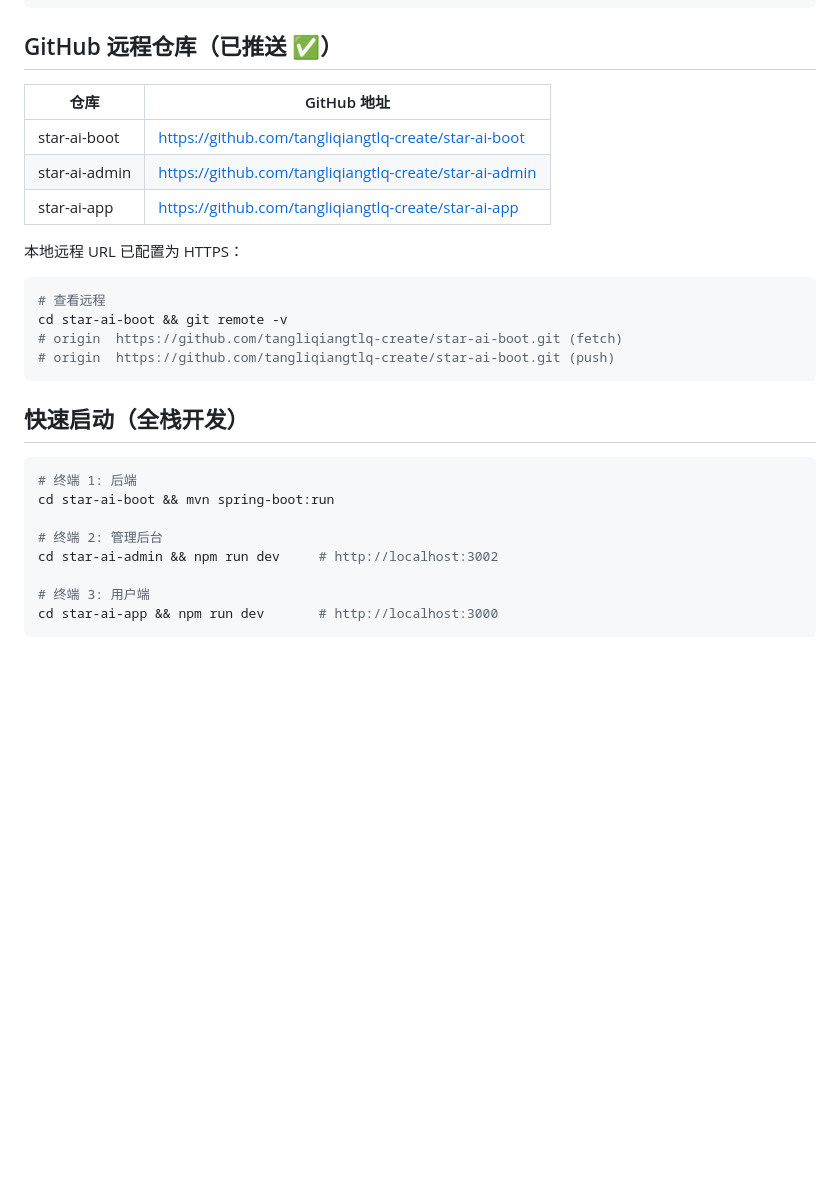
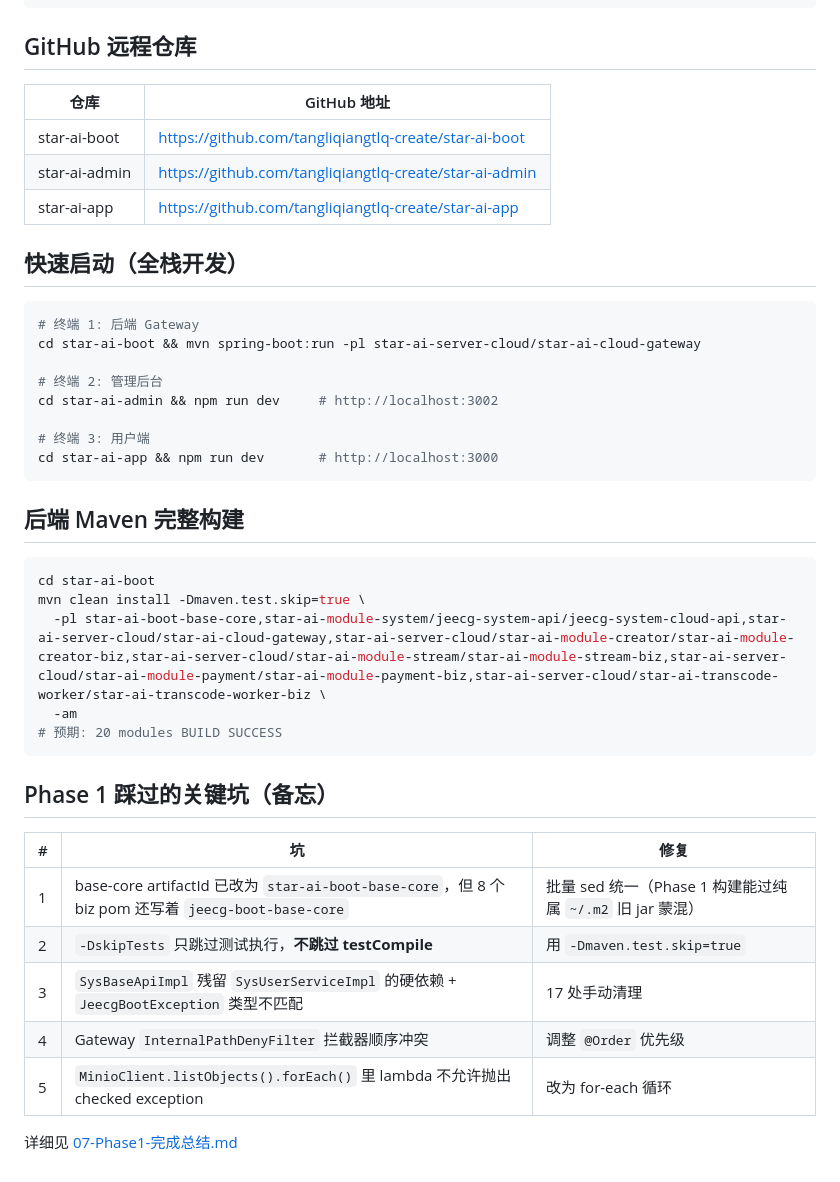
Before and after one commit to tangliqiangtlq-create/star-ai-boot, a Markdown page: docs/三仓本地位置说明.md, the part around one of its changes. Rendered like a GitHub page; blank space fills up the shorter version.

````diff
--- a/docs/三仓本地位置说明.md
+++ b/docs/三仓本地位置说明.md
@@ -100,7 +156,7 @@ if (token) {
 }
 ```
 
-## GitHub 远程仓库（已推送 ✅）
+## GitHub 远程仓库
 
 | 仓库 | GitHub 地址 |
 |------|-------------|
@@ -108,19 +164,11 @@ if (token) {
 | star-ai-admin | https://github.com/tangliqiangtlq-create/star-ai-admin |
 | star-ai-app | https://github.com/tangliqiangtlq-create/star-ai-app |
 
-本地远程 URL 已配置为 HTTPS：
-```bash
-# 查看远程
-cd star-ai-boot && git remote -v
-# origin  https://github.com/tangliqiangtlq-create/star-ai-boot.git (fetch)
-# origin  https://github.com/tangliqiangtlq-create/star-ai-boot.git (push)
-```
-
 ## 快速启动（全栈开发）
 
 ```bash
-# 终端 1: 后端
-cd star-ai-boot && mvn spring-boot:run
+# 终端 1: 后端 Gateway
+cd star-ai-boot && mvn spring-boot:run -pl star-ai-server-cloud/star-ai-cloud-gateway
 
 # 终端 2: 管理后台
 cd star-ai-admin && npm run dev     # http://localhost:3002
@@ -128,3 +176,25 @@ cd star-ai-admin && npm run dev     # http://localhost:3002
 # 终端 3: 用户端
 cd star-ai-app && npm run dev       # http://localhost:3000
 ```
+
+## 后端 Maven 完整构建
+
+```bash
+cd star-ai-boot
+mvn clean install -Dmaven.test.skip=true \
+  -pl star-ai-boot-base-core,star-ai-module-system/jeecg-system-api/jeecg-system-cloud-api,star-ai-server-cloud/star-ai-cloud-gateway,star-ai-server-cloud/star-ai-module-creator/star-ai-module-creator-biz,star-ai-server-cloud/star-ai-module-stream/star-ai-module-stream-biz,star-ai-server-cloud/star-ai-module-payment/star-ai-module-payment-biz,star-ai-server-cloud/star-ai-transcode-worker/star-ai-transcode-worker-biz \
+  -am
+# 预期: 20 modules BUILD SUCCESS
+```
+
+## Phase 1 踩过的关键坑（备忘）
+
+| # | 坑 | 修复 |
+|---|----|------|
+| 1 | base-core artifactId 已改为 `star-ai-boot-base-core`，但 8 个 biz pom 还写着 `jeecg-boot-base-core` | 批量 sed 统一（Phase 1 构建能过纯属 `~/.m2` 旧 jar 蒙混） |
+| 2 | `-DskipTests` 只跳过测试执行，**不跳过 testCompile** | 用 `-Dmaven.test.skip=true` |
+| 3 | `SysBaseApiImpl` 残留 `SysUserServiceImpl` 的硬依赖 + `JeecgBootException` 类型不匹配 | 17 处手动清理 |
+| 4 | Gateway `InternalPathDenyFilter` 拦截器顺序冲突 | 调整 `@Order` 优先级 |
+| 5 | `MinioClient.listObjects().forEach()` 里 lambda 不允许抛出 checked exception | 改为 for-each 循环 |
+
+详细见 [07-Phase1-完成总结.md](./codeplan/07-Phase1-完成总结.md)
````
Also changed, not shown: other parts of docs/三仓本地位置说明.md (+77 -21 lines).
